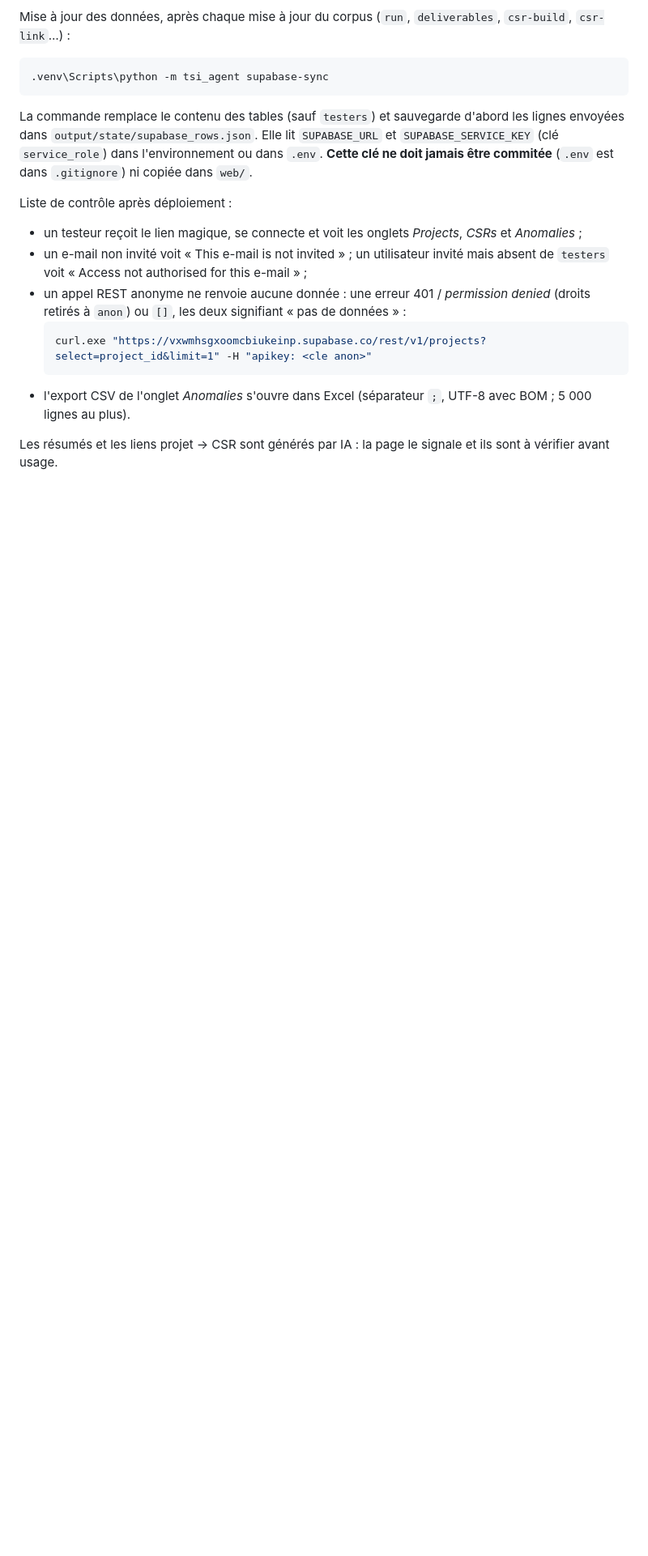
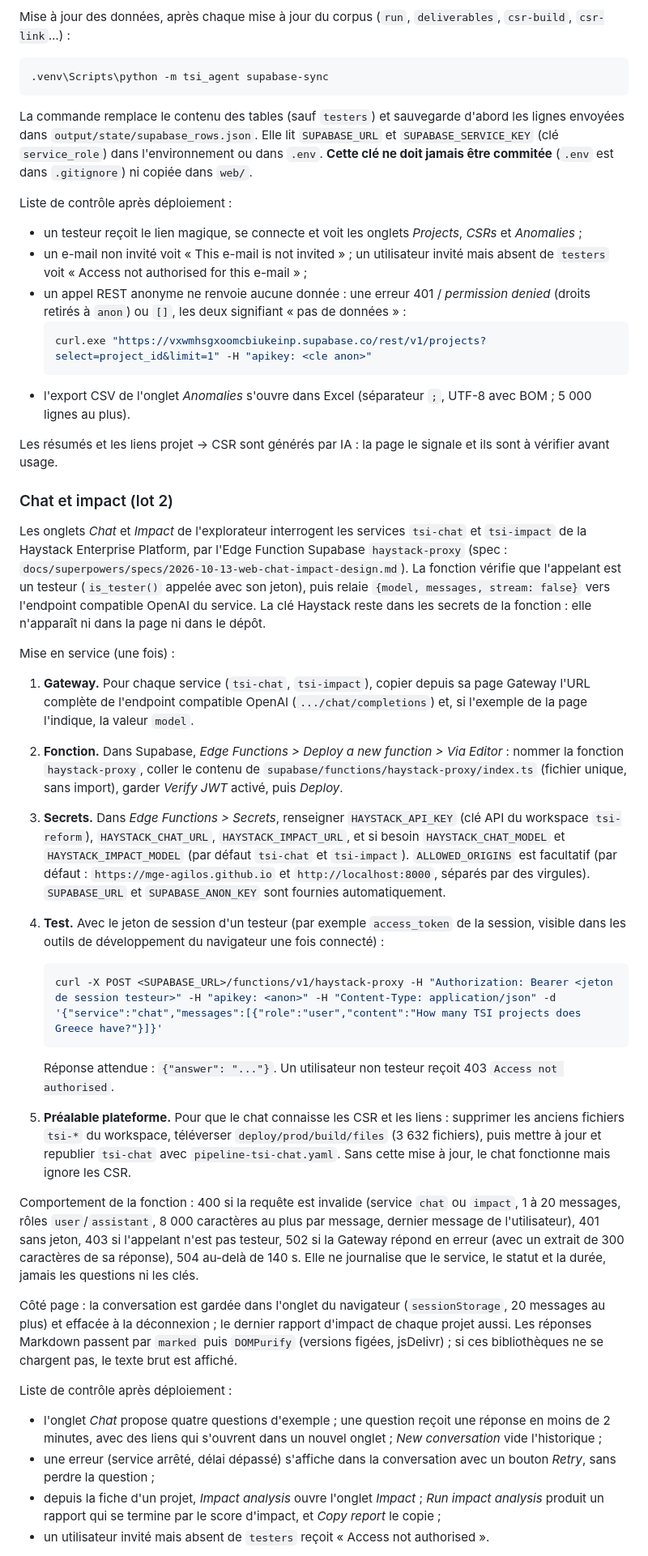
Before and after one commit to MGE-Agilos/dg-reform-tsi, a Markdown page: README.md, the part around one of its changes. Shown at 81% size. GitHub-like rendering; blank space fills up the shorter version.

Commit message:
docs(web): mise en service du chat et de l'analyse d'impact (Gateway, Edge Function, secrets)
Co-Authored-By: Claude Opus 5.5 (1M context) <noreply@anthropic.com>

````diff
--- a/README.md
+++ b/README.md
@@ -500,3 +500,54 @@ Liste de contrôle après déploiement :
 
 Les résumés et les liens projet → CSR sont générés par IA : la page le signale et ils sont à vérifier avant usage.
 
+### Chat et impact (lot 2)
+
+Les onglets *Chat* et *Impact* de l'explorateur interrogent les services `tsi-chat` et `tsi-impact` de la Haystack
+Enterprise Platform, par l'Edge Function Supabase `haystack-proxy` (spec :
+`docs/superpowers/specs/2026-10-13-web-chat-impact-design.md`). La fonction vérifie que l'appelant est un testeur
+(`is_tester()` appelée avec son jeton), puis relaie `{model, messages, stream: false}` vers l'endpoint compatible OpenAI
+du service. La clé Haystack reste dans les secrets de la fonction : elle n'apparaît ni dans la page ni dans le dépôt.
+
+Mise en service (une fois) :
+
+1. **Gateway.** Pour chaque service (`tsi-chat`, `tsi-impact`), copier depuis sa page Gateway l'URL complète de
+   l'endpoint compatible OpenAI (`.../chat/completions`) et, si l'exemple de la page l'indique, la valeur `model`.
+2. **Fonction.** Dans Supabase, *Edge Functions > Deploy a new function > Via Editor* : nommer la fonction
+   `haystack-proxy`, coller le contenu de `supabase/functions/haystack-proxy/index.ts` (fichier unique, sans import),
+   garder *Verify JWT* activé, puis *Deploy*.
+3. **Secrets.** Dans *Edge Functions > Secrets*, renseigner `HAYSTACK_API_KEY` (clé API du workspace `tsi-reform`),
+   `HAYSTACK_CHAT_URL`, `HAYSTACK_IMPACT_URL`, et si besoin `HAYSTACK_CHAT_MODEL` et `HAYSTACK_IMPACT_MODEL` (par défaut
+   `tsi-chat` et `tsi-impact`). `ALLOWED_ORIGINS` est facultatif (par défaut : `https://mge-agilos.github.io` et
+   `http://localhost:8000`, séparés par des virgules). `SUPABASE_URL` et `SUPABASE_ANON_KEY` sont fournies
+   automatiquement.
+4. **Test.** Avec le jeton de session d'un testeur (par exemple `access_token` de la session, visible dans les outils de
+   développement du navigateur une fois connecté) :
+
+   ```bash
+   curl -X POST <SUPABASE_URL>/functions/v1/haystack-proxy -H "Authorization: Bearer <jeton de session testeur>" -H "apikey: <anon>" -H "Content-Type: application/json" -d '{"service":"chat","messages":[{"role":"user","content":"How many TSI projects does Greece have?"}]}'
+   ```
+
+   Réponse attendue : `{"answer": "..."}`. Un utilisateur non testeur reçoit 403 `Access not authorised`.
+5. **Préalable plateforme.** Pour que le chat connaisse les CSR et les liens : supprimer les anciens fichiers `tsi-*`
+   du workspace, téléverser `deploy/prod/build/files` (3 632 fichiers), puis mettre à jour et republier `tsi-chat`
+   avec `pipeline-tsi-chat.yaml`. Sans cette mise à jour, le chat fonctionne mais ignore les CSR.
+
+Comportement de la fonction : 400 si la requête est invalide (service `chat` ou `impact`, 1 à 20 messages, rôles
+`user`/`assistant`, 8 000 caractères au plus par message, dernier message de l'utilisateur), 401 sans jeton, 403 si
+l'appelant n'est pas testeur, 502 si la Gateway répond en erreur (avec un extrait de 300 caractères de sa réponse),
+504 au-delà de 140 s. Elle ne journalise que le service, le statut et la durée, jamais les questions ni les clés.
+
+Côté page : la conversation est gardée dans l'onglet du navigateur (`sessionStorage`, 20 messages au plus) et effacée
+à la déconnexion ; le dernier rapport d'impact de chaque projet aussi. Les réponses Markdown passent par `marked`
+puis `DOMPurify` (versions figées, jsDelivr) ; si ces bibliothèques ne se chargent pas, le texte brut est affiché.
+
+Liste de contrôle après déploiement :
+
+- l'onglet *Chat* propose quatre questions d'exemple ; une question reçoit une réponse en moins de 2 minutes, avec
+  des liens qui s'ouvrent dans un nouvel onglet ; *New conversation* vide l'historique ;
+- une erreur (service arrêté, délai dépassé) s'affiche dans la conversation avec un bouton *Retry*, sans perdre la
+  question ;
+- depuis la fiche d'un projet, *Impact analysis* ouvre l'onglet *Impact* ; *Run impact analysis* produit un rapport
+  qui se termine par le score d'impact, et *Copy report* le copie ;
+- un utilisateur invité mais absent de `testers` reçoit « Access not authorised ».
+
````
Also changed, not shown: other parts of README.md (+7 -0 lines).
